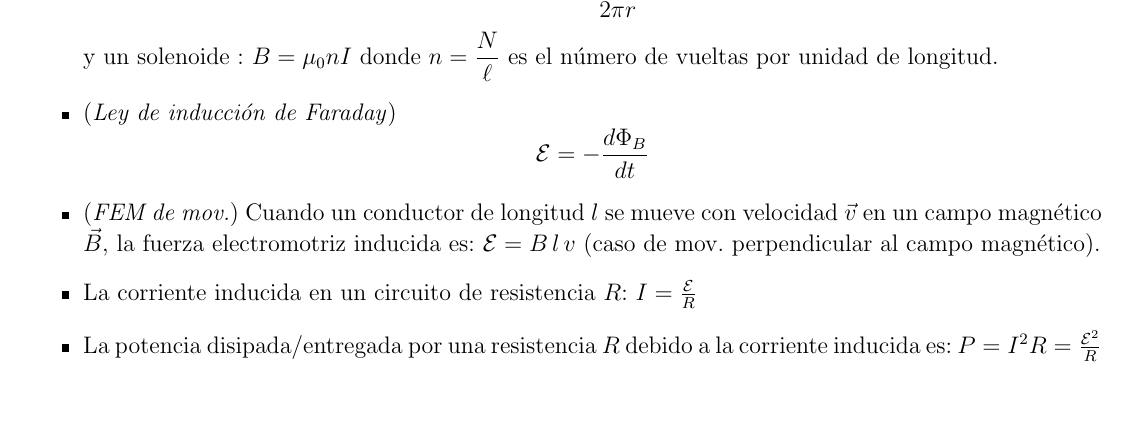
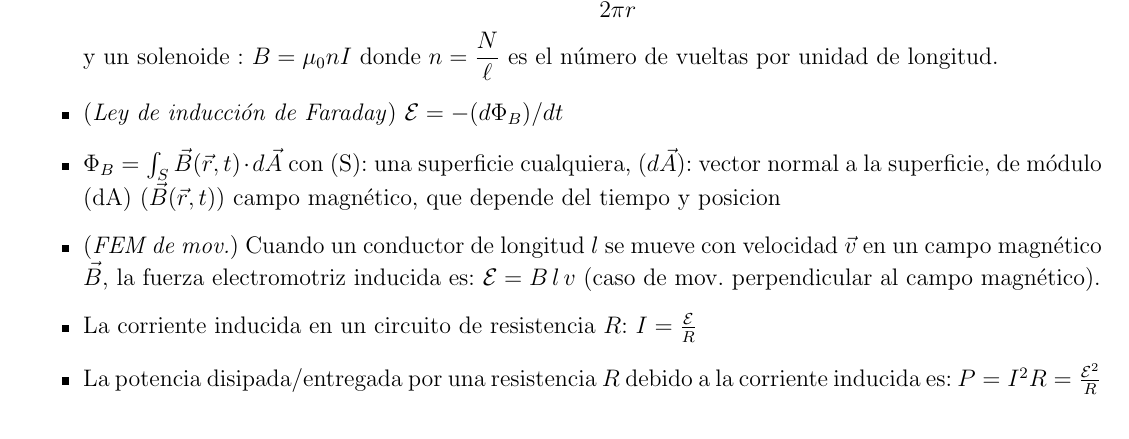
Before and after one commit to CamilaNanini/FisicaFAMAF2025, a LaTeX document (formulas/formulas.tex): part of page 7 of 8, cut so that both start at the same text, the shorter picture padded with empty space. Compiled offline with pdfLaTeX.

Commit message:
Magnetismo

```diff
--- a/formulas/formulas.tex
+++ b/formulas/formulas.tex
@@ -297,7 +297,8 @@ o sea la carga de prueba q0 se desplaza en el campo generado por q.
     $$\frac{F_B}{\ell} = \frac{\mu_0 I_1 I_2}{2\pi a}$$
     \item (\textit{Ley de Ampère}) La integral de línea del campo magnético \(\vec{B}\) a lo largo de cualquier trayectoria cerrada es igual a \(\mu_0\) por la corriente total encerrada: $\oint \vec{B}\cdot d\vec{s} = \mu_0 I$
     \item Campo magnético de un toroide: $$B = \frac{\mu_0 N I}{2\pi r}$$ y un solenoide : $B = \mu_0 n I$ donde \(n = \dfrac{N}{\ell}\) es el número de vueltas por unidad de longitud.
-    \item (\textit{Ley de inducción de Faraday}) $$\mathcal{E} = -\frac{d\Phi_B}{dt}$$
+    \item (\textit{Ley de inducción de Faraday}) $\mathcal{E} = - (d\Phi_B) / dt$
+    \item $\Phi_B = \int_S \vec B(\vec r,t)\cdot d\vec A$ con (S): una superficie cualquiera, ($d\vec A$): vector normal a la superficie, de módulo (dA) ($\vec B(\vec r,t)$) campo magnético, que depende del tiempo y posicion
     \item (\textit{FEM de mov.}) Cuando un conductor de longitud \(l\) se mueve con velocidad \(\vec{v}\) en un campo magnético \(\vec{B}\), la fuerza electromotriz inducida es:
     $\mathcal{E} = B\,l\,v$ (caso de mov. perpendicular al campo magnético).
     \item La corriente inducida en un circuito de resistencia \(R\): $I = \frac{\mathcal{E}}{R}$
```
Also changed, not shown: formulas/formulas.pdf, 3 other files.
